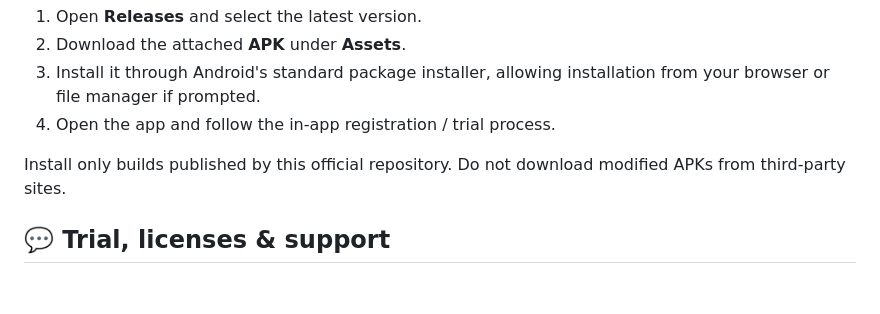
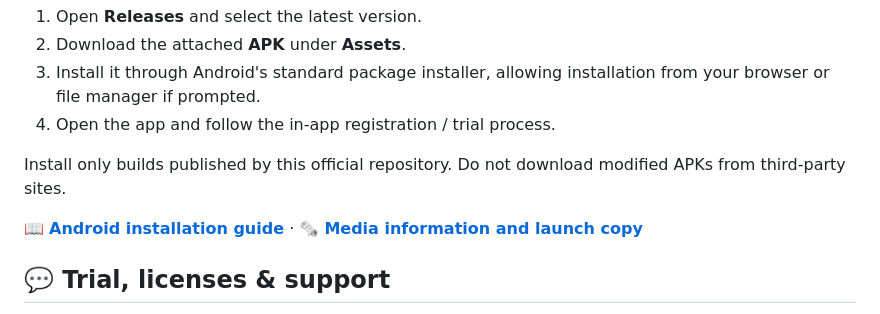
Before and after one commit to liecranesupport-ai/LIE-CRANE-V2, a Markdown page: README.md, the part around the change. GitHub-like rendering; blank space fills up the shorter version.

Commit message:
Connect installation guide and official media information

```diff
--- a/README.md
+++ b/README.md
@@ -87,6 +87,8 @@ Once the release is published:
 
 Install only builds published by this official repository. Do not download modified APKs from third-party sites.
 
+📖 **[Android installation guide](docs/INSTALL.md)** · 🗞️ **[Media information and launch copy](docs/MEDIA_KIT.md)**
+
 ## 💬 Trial, licenses & support
 
 The **trial, license management, device verification and support are all handled inside LIE_CRANE V2**. No separate license-sales website is required.
```
